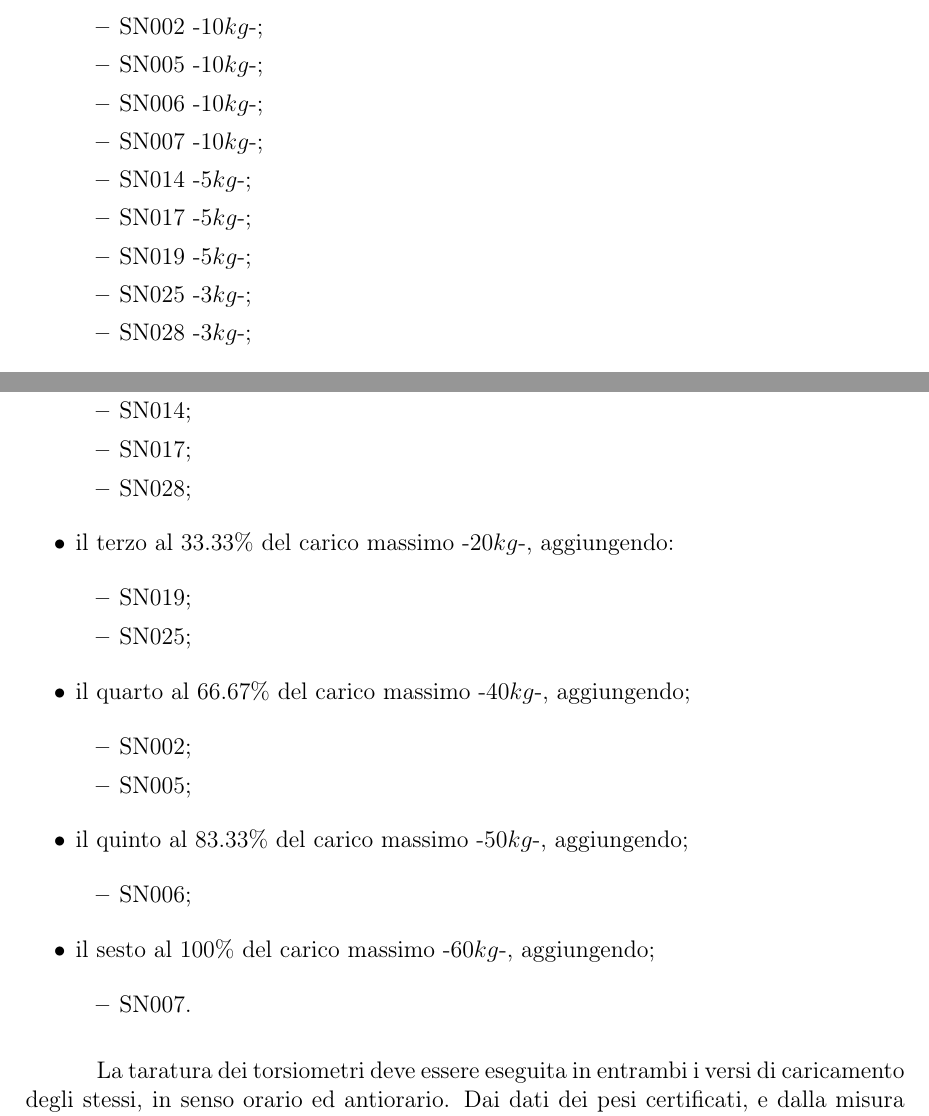
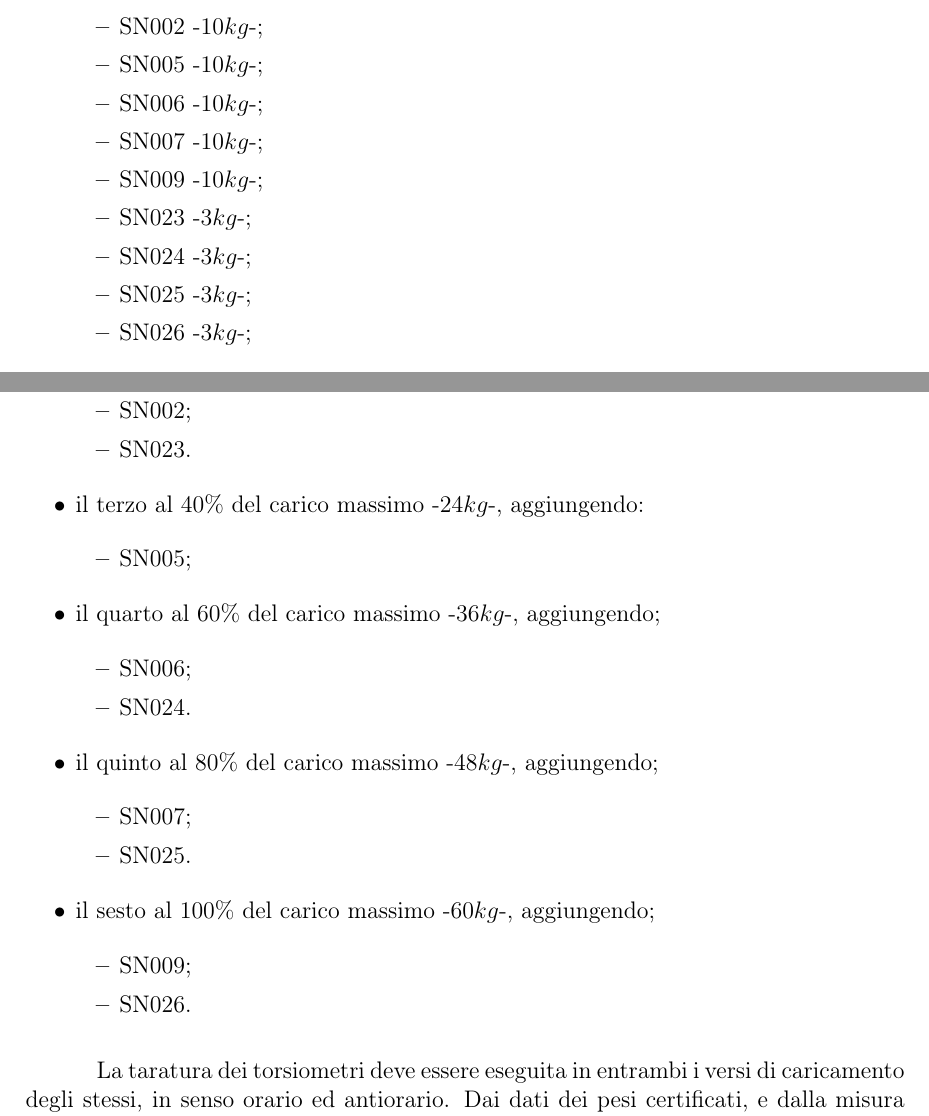
Before and after one commit to FilippoMagretti/Tesi, a LaTeX document (Tesi.tex): two parts of pages 35 and 37 of 53, joined at a grey line, cut so that both start at the same text. Compiled offline with pdfLaTeX.

Commit message:
19/03/2026 sera

```diff
--- a/Tesi.tex
+++ b/Tesi.tex
@@ -1004,12 +1004,13 @@ La coppia di calibrazione è generata mediante l'applicazione di masse su un bil
             \item SN005 -$10kg$-;
             \item SN006 -$10kg$-;
             \item SN007 -$10kg$-;
-            \item SN014 -$5kg$-;
-            \item SN017 -$5kg$-;
-            \item SN019 -$5kg$-;
+            \item SN009 -$10kg$-;
+            \item SN023 -$3kg$-;
+            \item SN024 -$3kg$-;
             \item SN025 -$3kg$-;
-            \item SN028 -$3kg$-;
+            \item SN026 -$3kg$-;
         \end{itemize}
+
 
     \item I pesi utilizzati per generare una coppia di $1000Nm$ sono i seguenti:
 
@@ -1058,35 +1059,35 @@ B)  Nel caso in cui il carico massimo da applicare risulti essere pari a $600Nm$
     \item il primo al $20 \% $ del carico massimo -$12kg$-, utilizzando:
 
         \begin{itemize}
-            \item SN014;
-            \item SN017;
-            \item SN028;
+            \item SN002;
+            \item SN023.
         \end{itemize}
 
-    \item il terzo al $ 33.33 \% $ del carico massimo -$20kg$-, aggiungendo:
+    \item il terzo al $ 40 \% $ del carico massimo -$24kg$-, aggiungendo:
 
         \begin{itemize}
-            \item SN019;
-            \item SN025;
-        \end{itemize}
-
-    \item il quarto al $ 66.67 \% $ del carico massimo -$40kg$-, aggiungendo;
-
-        \begin{itemize}
-            \item SN002;
             \item SN005;
         \end{itemize}
 
-    \item il quinto al $ 83.33 \% $ del carico massimo -$50kg$-, aggiungendo;
+    \item il quarto al $ 60 \% $ del carico massimo -$36kg$-, aggiungendo;
 
         \begin{itemize}
             \item SN006;
+            \item SN024.
         \end{itemize}
 
+    \item il quinto al $ 80 \% $ del carico massimo -$48kg$-, aggiungendo;
+
+        \begin{itemize}
+            \item SN007;
+            \item SN025.
+        \end{itemize}
+
     \item il sesto al $ 100 \% $ del carico massimo -$60kg$-, aggiungendo;
 
         \begin{itemize}
-            \item SN007.
+            \item SN009;
+            \item SN026.
         \end{itemize}
 \end{itemize}
 
```
Also changed, not shown: 3 other files.
